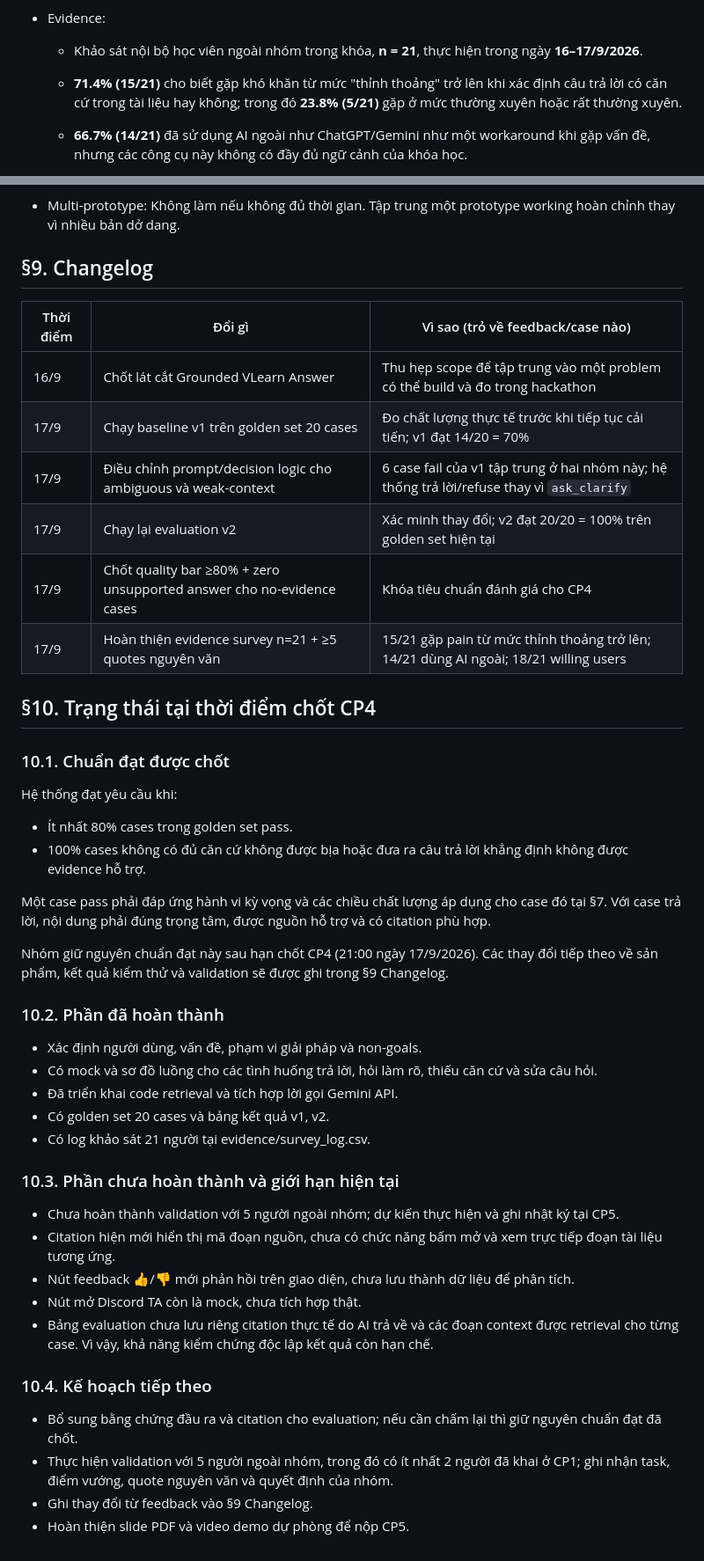
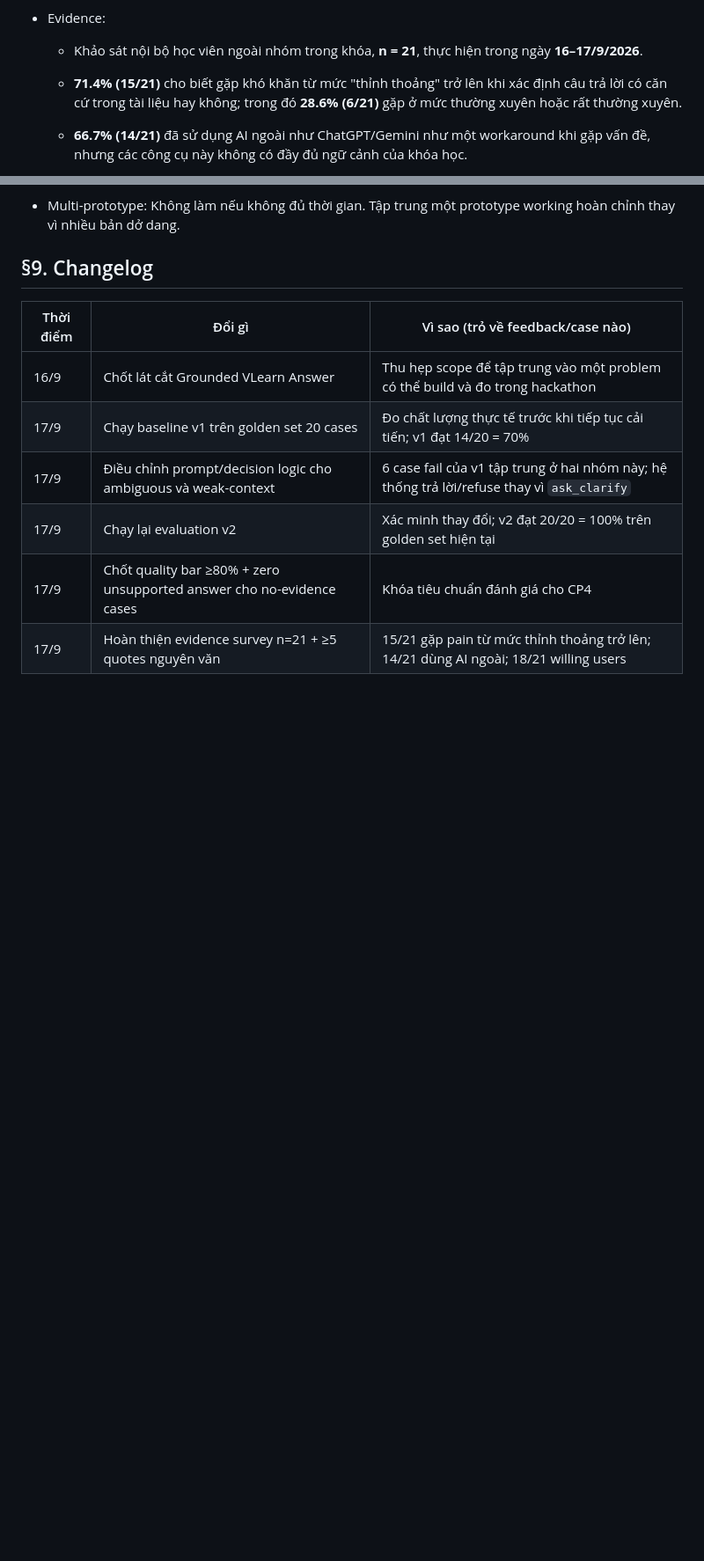
Before and after one commit to Bancainh/K4-3A-E402-3ae, a Markdown page: spec.md, 2 parts joined by grey strips. Shown at 88% size. Rendered like a GitHub page; blank space fills up the shorter version.

Commit message:
Complete CP4 evidence and survey log

```diff
--- a/spec.md
+++ b/spec.md
@@ -28,7 +28,7 @@ Loại: [x] Tối ưu tính năng có sẵn  [ ] Tính năng mới
 
   * Khảo sát nội bộ học viên ngoài nhóm trong khóa, **n = 21**, thực hiện trong ngày **16–17/9/2026**.
 
-  * **71.4% (15/21)** cho biết gặp khó khăn từ mức "thỉnh thoảng" trở lên khi xác định câu trả lời có căn cứ trong tài liệu hay không; trong đó **23.8% (5/21)** gặp ở mức thường xuyên hoặc rất thường xuyên.
+  * **71.4% (15/21)** cho biết gặp khó khăn từ mức "thỉnh thoảng" trở lên khi xác định câu trả lời có căn cứ trong tài liệu hay không; trong đó **28.6% (6/21)** gặp ở mức thường xuyên hoặc rất thường xuyên.
 
   * **66.7% (14/21)** đã sử dụng AI ngoài như ChatGPT/Gemini như một workaround khi gặp vấn đề, nhưng các công cụ này không có đầy đủ ngữ cảnh của khóa học.
 
@@ -287,52 +287,3 @@ Loại: [x] Tối ưu tính năng có sẵn  [ ] Tính năng mới
 | 17/9 | Chạy lại evaluation v2 | Xác minh thay đổi; v2 đạt 20/20 = 100% trên golden set hiện tại |
 | 17/9 | Chốt quality bar ≥80% + zero unsupported answer cho no-evidence cases | Khóa tiêu chuẩn đánh giá cho CP4 |
 | 17/9 | Hoàn thiện evidence survey n=21 + ≥5 quotes nguyên văn | 15/21 gặp pain từ mức thỉnh thoảng trở lên; 14/21 dùng AI ngoài; 18/21 willing users |
-
-## §10. Trạng thái tại thời điểm chốt CP4
-
-### 10.1. Chuẩn đạt được chốt
-
-Hệ thống đạt yêu cầu khi:
-- Ít nhất 80% cases trong golden set pass.
-- 100% cases không có đủ căn cứ không được bịa hoặc đưa ra
-  câu trả lời khẳng định không được evidence hỗ trợ.
-
-Một case pass phải đáp ứng hành vi kỳ vọng và các chiều chất lượng
-áp dụng cho case đó tại §7. Với case trả lời, nội dung phải đúng
-trọng tâm, được nguồn hỗ trợ và có citation phù hợp.
-
-Nhóm giữ nguyên chuẩn đạt này sau hạn chốt CP4
-(21:00 ngày 17/9/2026). Các thay đổi tiếp theo về sản phẩm,
-kết quả kiểm thử và validation sẽ được ghi trong §9 Changelog.
-
-### 10.2. Phần đã hoàn thành
-
-- Xác định người dùng, vấn đề, phạm vi giải pháp và non-goals.
-- Có mock và sơ đồ luồng cho các tình huống trả lời, hỏi làm rõ,
-  thiếu căn cứ và sửa câu hỏi.
-- Đã triển khai code retrieval và tích hợp lời gọi Gemini API.
-- Có golden set 20 cases và bảng kết quả v1, v2.
-- Có log khảo sát 21 người tại evidence/survey_log.csv.
-
-### 10.3. Phần chưa hoàn thành và giới hạn hiện tại
-
-- Chưa hoàn thành validation với 5 người ngoài nhóm;
-  dự kiến thực hiện và ghi nhật ký tại CP5.
-- Citation hiện mới hiển thị mã đoạn nguồn, chưa có chức năng
-  bấm mở và xem trực tiếp đoạn tài liệu tương ứng.
-- Nút feedback 👍/👎 mới phản hồi trên giao diện, chưa lưu
-  thành dữ liệu để phân tích.
-- Nút mở Discord TA còn là mock, chưa tích hợp thật.
-- Bảng evaluation chưa lưu riêng citation thực tế do AI trả về
-  và các đoạn context được retrieval cho từng case.
-  Vì vậy, khả năng kiểm chứng độc lập kết quả còn hạn chế.
-
-### 10.4. Kế hoạch tiếp theo
-
-- Bổ sung bằng chứng đầu ra và citation cho evaluation;
-  nếu cần chấm lại thì giữ nguyên chuẩn đạt đã chốt.
-- Thực hiện validation với 5 người ngoài nhóm, trong đó có
-  ít nhất 2 người đã khai ở CP1; ghi nhận task, điểm vướng,
-  quote nguyên văn và quyết định của nhóm.
-- Ghi thay đổi từ feedback vào §9 Changelog.
-- Hoàn thiện slide PDF và video demo dự phòng để nộp CP5.
```
Also changed, not shown: other parts of spec.md (+2 -2 lines).
